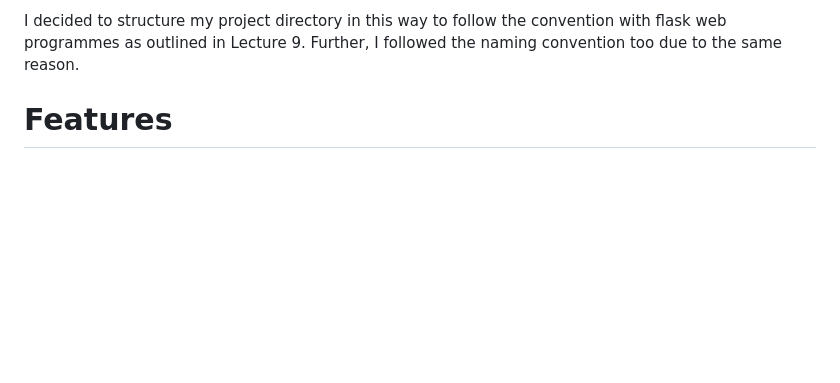
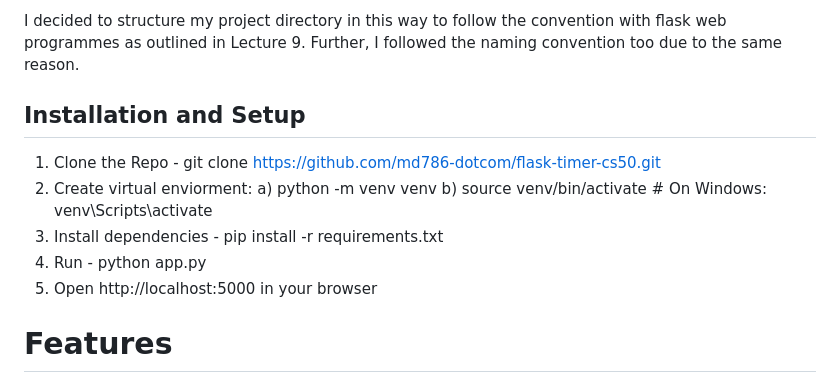
Before and after one commit to md786-dotcom/flask-timer-cs50, a Markdown page: README.md, the part around the change. GitHub-like rendering; blank space fills up the shorter version.

```diff
--- a/README.md
+++ b/README.md
@@ -13,6 +13,14 @@ Description:
 4. static/js/timer.js - contains the backend for the program and main functionality of the timer pertaining to the working of the different buttons - +30s, Pause, Start, Reset/Resume. Uses for loops and functions to provide the backend and for showing the completition message after the completition of the timer. Also, has server side validation for the user inputs to not be less than 1 minute.
 
 I decided to structure my project directory in this way to follow the convention with flask web programmes as outlined in Lecture 9. Further, I followed the naming convention too due to the same reason.
+
+## Installation and Setup
+
+1. Clone the Repo - git clone https://github.com/md786-dotcom/flask-timer-cs50.git
+2. Create virtual enviorment: a) python -m venv venv b) source venv/bin/activate # On Windows: venv\Scripts\activate
+3. Install dependencies - pip install -r requirements.txt
+4. Run - python app.py
+5. Open http://localhost:5000 in your browser
 
 # Features
 - **Customizable Timer Setting**: Users can input any duration in minutes other than 1 minute
```
